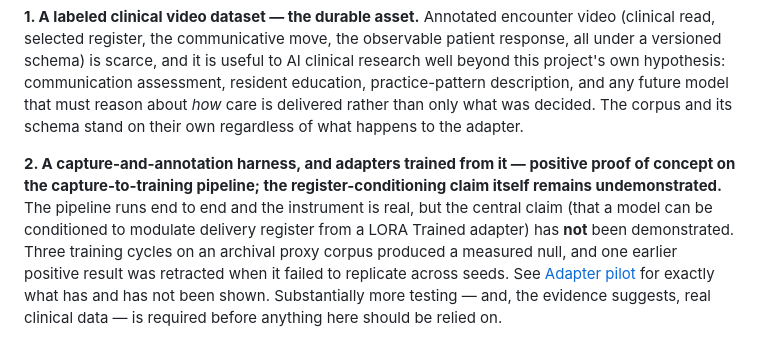
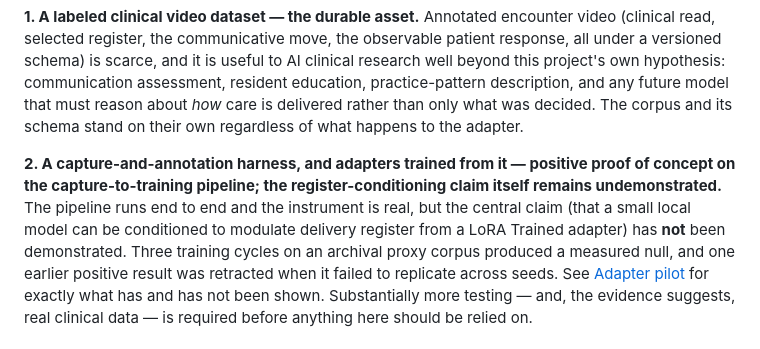
Before and after one commit to sbayer2/clinical-video-lora, a Markdown page: README.md, the part around the change. Drawn GitHub-style.

Commit message:
Update README with clarifications on training claims
Clarify the register-conditioning claim and update terminology.

```diff
--- a/README.md
+++ b/README.md
@@ -21,8 +21,8 @@ delivered rather than only what was decided. The corpus and its schema stand
 on their own regardless of what happens to the adapter.
 
 **2. A capture-and-annotation harness, and adapters trained from it —
-positive proof of concept on the capture-to-training pipeline; the register-conditioning claim itself remains undemonstrated.** The pipeline runs end to end and the instrument is real, but the central claim (that a model can be conditioned to
-modulate delivery register from a LORA Trained adapter) has **not** been demonstrated. Three training
+positive proof of concept on the capture-to-training pipeline; the register-conditioning claim itself remains undemonstrated.** The pipeline runs end to end and the instrument is real, but the central claim (that a small local model can be conditioned to
+modulate delivery register from a LoRA Trained adapter) has **not** been demonstrated. Three training
 cycles on an archival proxy corpus produced a measured null, and one earlier
 positive result was retracted when it failed to replicate across seeds. See
 [Adapter pilot](#adapter-pilot-on-archival-film-adc-012015) for exactly what
```
